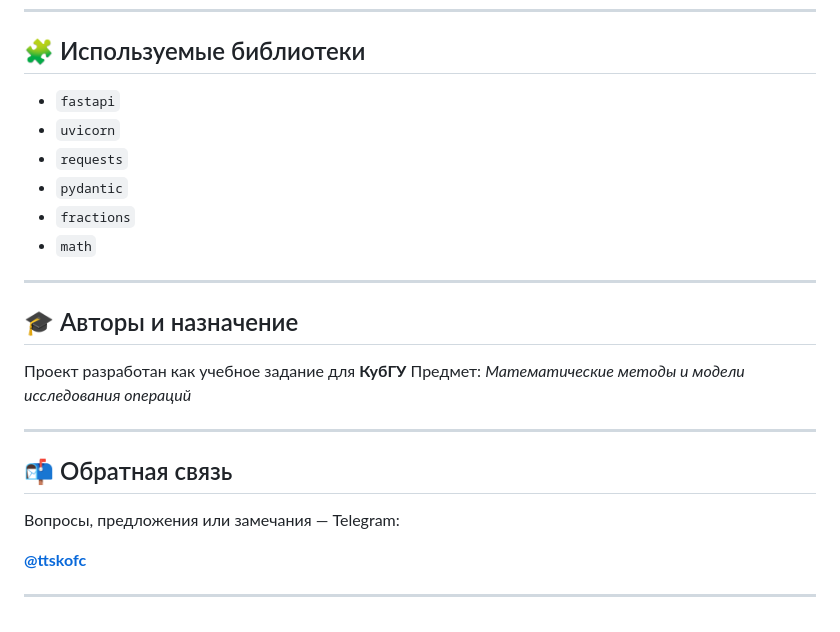
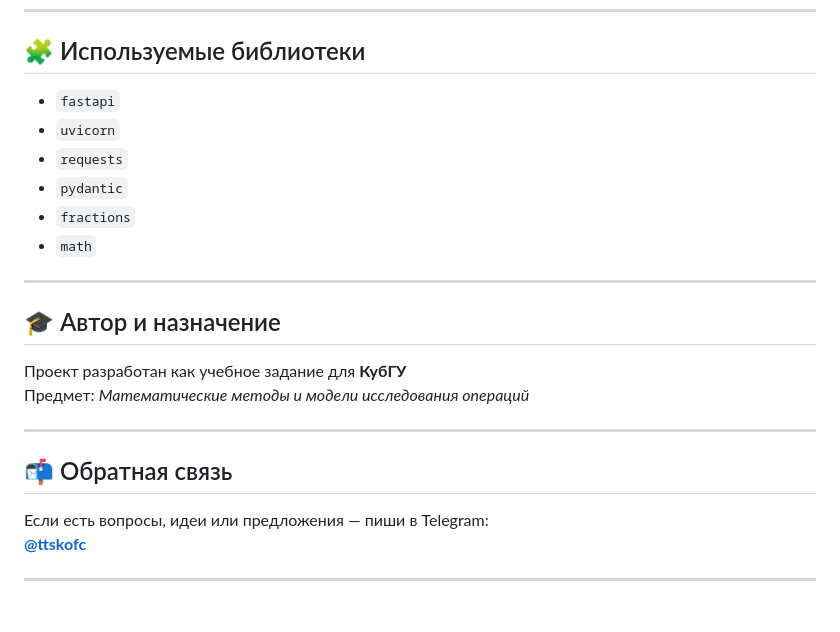
Before and after one commit to ttskofc/Simplex-with-parametr, a Markdown page: README.md, the part around one of its changes. Drawn GitHub-style.

```diff
--- a/README.md
+++ b/README.md
@@ -87,16 +87,16 @@ python v5.py
 
 ## 🧩 Используемые библиотеки
 
-* `fastapi`
-* `uvicorn`
-* `requests`
-* `pydantic`
-* `fractions`
-* `math`
+- `fastapi`
+- `uvicorn`
+- `requests`
+- `pydantic`
+- `fractions`
+- `math`
 
 ---
 
-## 🎓 Авторы и назначение
+## 🎓 Автор и назначение
 
 Проект разработан как учебное задание для **КубГУ**
 Предмет: *Математические методы и модели исследования операций*
@@ -105,8 +105,7 @@ python v5.py
 
 ## 📬 Обратная связь
 
-Вопросы, предложения или замечания — Telegram:
-
+Если есть вопросы, идеи или предложения — пиши в Telegram:
 **[@ttskofc](https://t.me/ttskofc)**
 
 ---
```
Also changed, not shown: other parts of README.md (+21 -21 lines).
